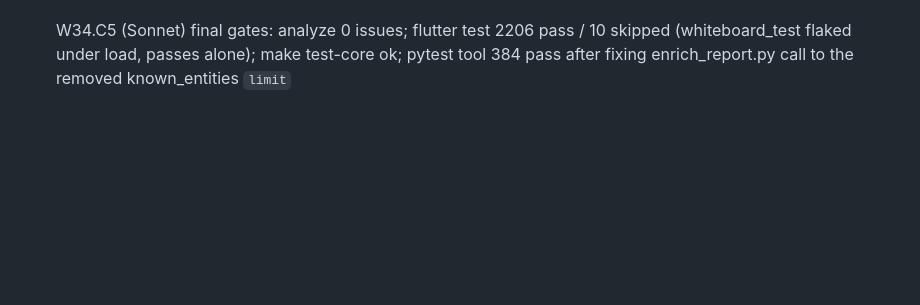
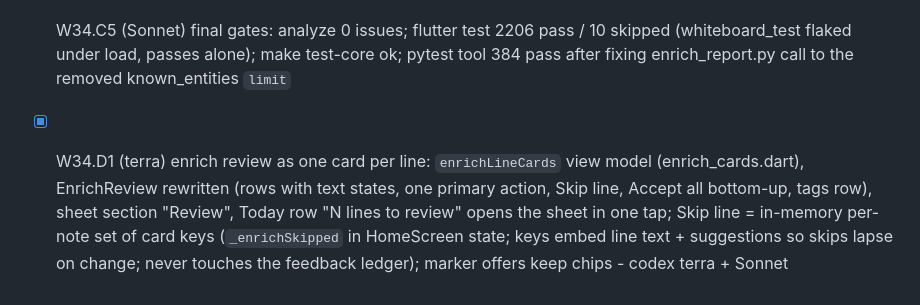
Before and after one commit to berlogabob/TypstSeq, a Markdown page: docs/plans/activity-plan.md, the part around the change. GitHub-like rendering; blank space fills up the shorter version.

Commit message:
W34.D1 plan tick (Sonnet)
Co-Authored-By: Claude Fable 5.2 <noreply@anthropic.com>
Claude-Session: https://claude.ai/code/session_01JmCxresFS7w3eUy22iG4es

```diff
--- a/docs/plans/activity-plan.md
+++ b/docs/plans/activity-plan.md
@@ -946,3 +946,4 @@ Plan: `~/.claude/plans/perform-app-audit-create-reactive-lerdorf.md`. The techni
 - [x] W34.C3 (terra) return date: `parseLoanDue` (loan_due.dart) en/pt/ru, `EnrichLoanOffer.due` from the daily note date, `trackAsLoan` writes `due: "YYYY-MM-DD"` before properties — codex terra; phrase table, exact-string writer test, typst compile, scan test green
 - [x] W34.C4 (terra) double-loan warning: `openLoansByEquipment`/`openLoanFor`/`loanOutSinceText` in loan.dart, warning icon + tooltip on the chip, "Already out" confirm dialog in `_acceptEnrichLoan` — codex terra; core + chip widget tests green (dialog is in the HomeScreen flow, not widget-tested)
 - [x] W34.C5 (Sonnet) final gates: analyze 0 issues; flutter test 2206 pass / 10 skipped (whiteboard_test flaked under load, passes alone); make test-core ok; pytest tool 384 pass after fixing enrich_report.py call to the removed known_entities `limit`
+- [x] W34.D1 (terra) enrich review as one card per line: `enrichLineCards` view model (enrich_cards.dart), EnrichReview rewritten (rows with text states, one primary action, Skip line, Accept all bottom-up, tags row), sheet section "Review", Today row "N lines to review" opens the sheet in one tap; Skip line = in-memory per-note set of card keys (`_enrichSkipped` in HomeScreen state; keys embed line text + suggestions so skips lapse on change; never touches the feedback ledger); marker offers keep chips - codex terra + Sonnet
```
